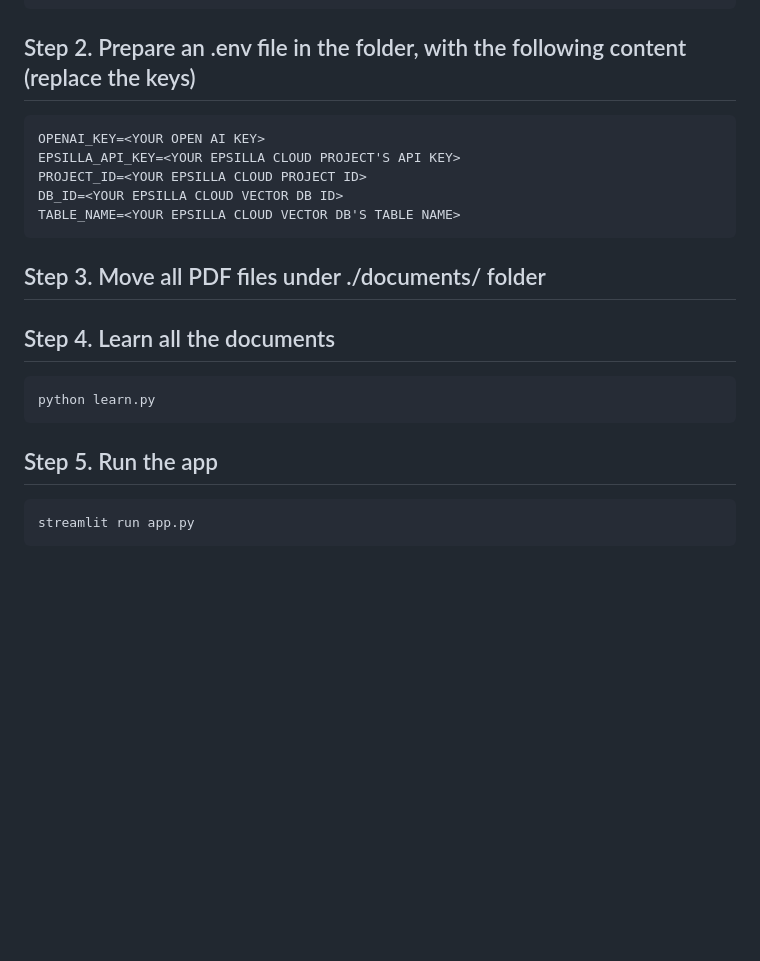
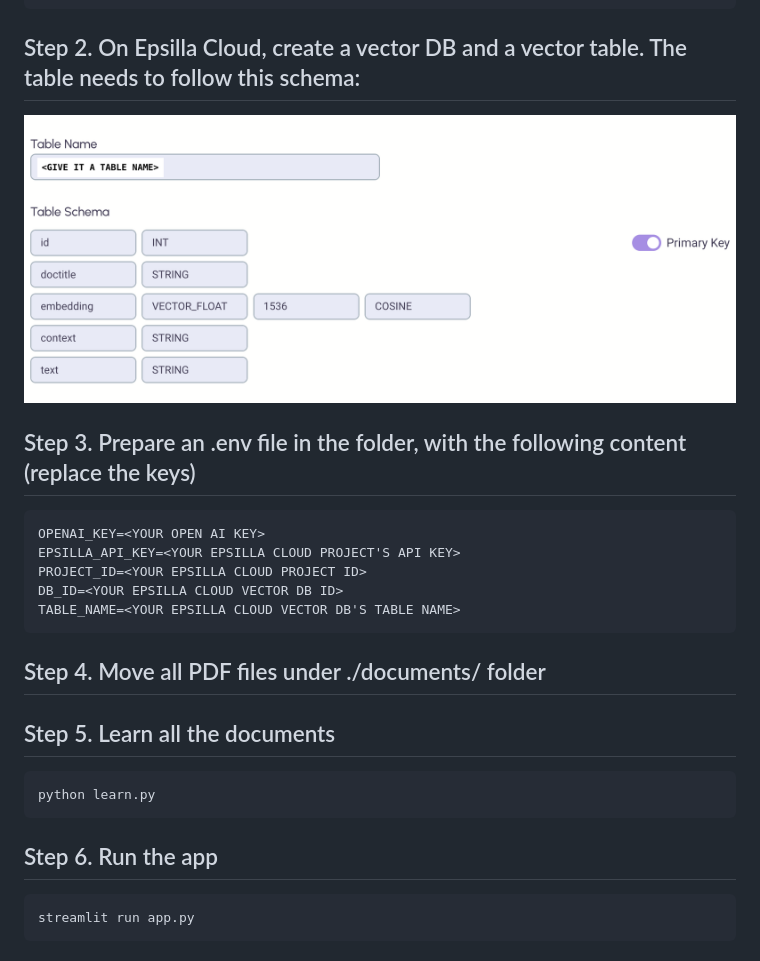
Before and after one commit to epsilla-cloud/app-gallery, a Markdown page: documents-agent/README.md, the part around the change. Drawn GitHub-style; pictures changed too: documents-agent/doc-agent-table-name.png (added); blank space fills up the shorter version.

````diff
--- a/documents-agent/README.md
+++ b/documents-agent/README.md
@@ -12,7 +12,11 @@ pip install pypdfium2
 pip install numexpr
 ```
 
-## Step 2. Prepare an .env file in the folder, with the following content (replace the keys)
+## Step 2. On Epsilla Cloud, create a vector DB and a vector table. The table needs to follow this schema:
+
+![Vector table schema](doc-agent-table-name.png)
+
+## Step 3. Prepare an .env file in the folder, with the following content (replace the keys)
 
 ```
 OPENAI_KEY=<YOUR OPEN AI KEY>
@@ -22,15 +26,15 @@ DB_ID=<YOUR EPSILLA CLOUD VECTOR DB ID>
 TABLE_NAME=<YOUR EPSILLA CLOUD VECTOR DB'S TABLE NAME>
 ```
 
-## Step 3. Move all PDF files under ./documents/ folder
+## Step 4. Move all PDF files under ./documents/ folder
 
-## Step 4. Learn all the documents
+## Step 5. Learn all the documents
 
 ```
 python learn.py
 ```
 
-## Step 5. Run the app
+## Step 6. Run the app
 
 ```
 streamlit run app.py
````
